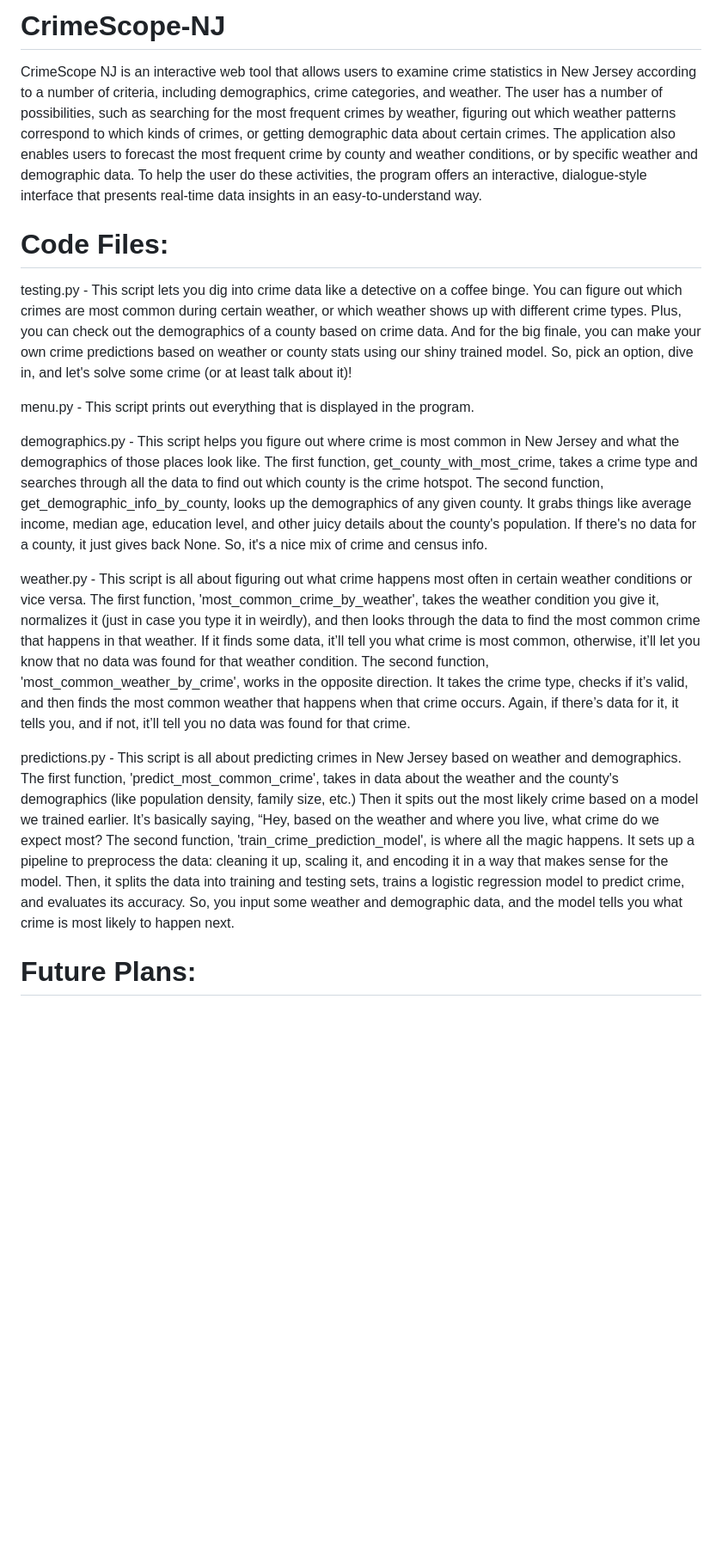
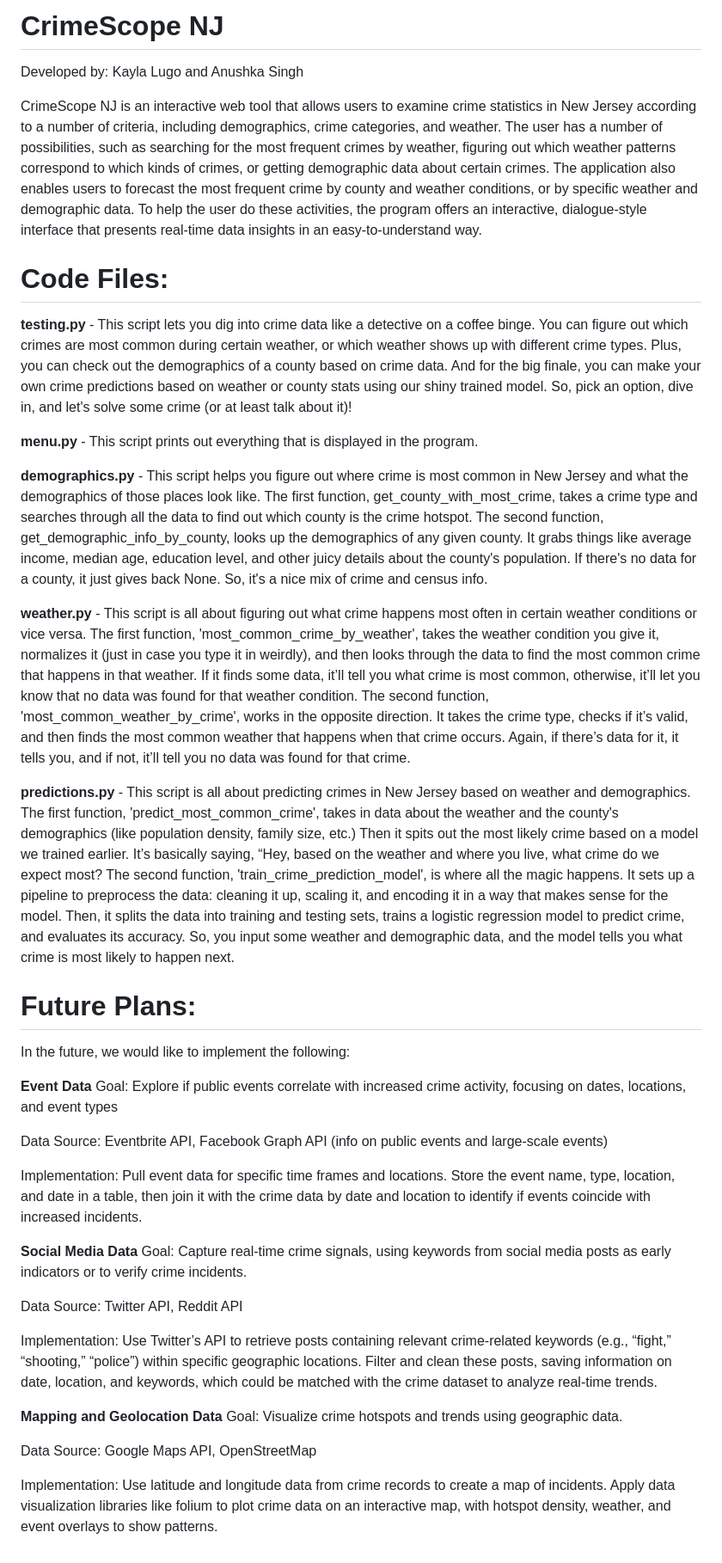
Before and after one commit to kaylarose06/CrimeScope-NJ, a Markdown page: README.md, the part around the change. Shown at 86% size. Rendered like a GitHub page; blank space fills up the shorter version.

```diff
--- a/README.md
+++ b/README.md
@@ -1,18 +1,49 @@
-# CrimeScope-NJ
+# CrimeScope NJ
+
+Developed by: Kayla Lugo and Anushka Singh
 
 CrimeScope NJ is an interactive web tool that allows users to examine crime statistics in New Jersey according to a number of criteria, including demographics, crime categories, and weather. The user has a number of possibilities, such as searching for the most frequent crimes by weather, figuring out which weather patterns correspond to which kinds of crimes, or getting demographic data about certain crimes. The application also enables users to forecast the most frequent crime by county and weather conditions, or by specific weather and demographic data. To help the user do these activities, the program offers an interactive, dialogue-style interface that presents real-time data insights in an easy-to-understand way.
 
 # Code Files:
 
-testing.py - This script lets you dig into crime data like a detective on a coffee binge. You can figure out which crimes are most common during certain weather, or which weather shows up with different crime types. Plus, you can check out the demographics of a county based on crime data. And for the big finale, you can make your own crime predictions based on weather or county stats using our shiny trained model. So, pick an option, dive in, and let's solve some crime (or at least talk about it)!
+**testing.py** - This script lets you dig into crime data like a detective on a coffee binge. You can figure out which crimes are most common during certain weather, or which weather shows up with different crime types. Plus, you can check out the demographics of a county based on crime data. And for the big finale, you can make your own crime predictions based on weather or county stats using our shiny trained model. So, pick an option, dive in, and let's solve some crime (or at least talk about it)!
 
-menu.py - This script prints out everything that is displayed in the program.
+**menu.py** - This script prints out everything that is displayed in the program.
 
-demographics.py - This script helps you figure out where crime is most common in New Jersey and what the demographics of those places look like. The first function, get_county_with_most_crime, takes a crime type and searches through all the data to find out which county is the crime hotspot. The second function, get_demographic_info_by_county, looks up the demographics of any given county. It grabs things like average income, median age, education level, and other juicy details about the county's population. If there's no data for a county, it just gives back None. So, it's a nice mix of crime and census info.
+**demographics.py** - This script helps you figure out where crime is most common in New Jersey and what the demographics of those places look like. The first function, get_county_with_most_crime, takes a crime type and searches through all the data to find out which county is the crime hotspot. The second function, get_demographic_info_by_county, looks up the demographics of any given county. It grabs things like average income, median age, education level, and other juicy details about the county's population. If there's no data for a county, it just gives back None. So, it's a nice mix of crime and census info.
 
-weather.py - This script is all about figuring out what crime happens most often in certain weather conditions or vice versa. The first function, 'most_common_crime_by_weather', takes the weather condition you give it, normalizes it (just in case you type it in weirdly), and then looks through the data to find the most common crime that happens in that weather. If it finds some data, it’ll tell you what crime is most common, otherwise, it’ll let you know that no data was found for that weather condition. The second function, 'most_common_weather_by_crime', works in the opposite direction. It takes the crime type, checks if it’s valid, and then finds the most common weather that happens when that crime occurs. Again, if there’s data for it, it tells you, and if not, it’ll tell you no data was found for that crime.
+**weather.py** - This script is all about figuring out what crime happens most often in certain weather conditions or vice versa. The first function, 'most_common_crime_by_weather', takes the weather condition you give it, normalizes it (just in case you type it in weirdly), and then looks through the data to find the most common crime that happens in that weather. If it finds some data, it’ll tell you what crime is most common, otherwise, it’ll let you know that no data was found for that weather condition. The second function, 'most_common_weather_by_crime', works in the opposite direction. It takes the crime type, checks if it’s valid, and then finds the most common weather that happens when that crime occurs. Again, if there’s data for it, it tells you, and if not, it’ll tell you no data was found for that crime.
 
 
-predictions.py - This script is all about predicting crimes in New Jersey based on weather and demographics. The first function, 'predict_most_common_crime', takes in data about the weather and the county's demographics (like population density, family size, etc.) Then it spits out the most likely crime based on a model we trained earlier. It’s basically saying, “Hey, based on the weather and where you live, what crime do we expect most? The second function, 'train_crime_prediction_model', is where all the magic happens. It sets up a pipeline to preprocess the data: cleaning it up, scaling it, and encoding it in a way that makes sense for the model. Then, it splits the data into training and testing sets, trains a logistic regression model to predict crime, and evaluates its accuracy. So, you input some weather and demographic data, and the model tells you what crime is most likely to happen next.
+**predictions.py** - This script is all about predicting crimes in New Jersey based on weather and demographics. The first function, 'predict_most_common_crime', takes in data about the weather and the county's demographics (like population density, family size, etc.) Then it spits out the most likely crime based on a model we trained earlier. It’s basically saying, “Hey, based on the weather and where you live, what crime do we expect most? The second function, 'train_crime_prediction_model', is where all the magic happens. It sets up a pipeline to preprocess the data: cleaning it up, scaling it, and encoding it in a way that makes sense for the model. Then, it splits the data into training and testing sets, trains a logistic regression model to predict crime, and evaluates its accuracy. So, you input some weather and demographic data, and the model tells you what crime is most likely to happen next.
 
 # Future Plans:
+
+In the future, we would like to implement the following:
+
+**Event Data**
+Goal: Explore if public events correlate with increased crime activity, focusing on dates, locations, and event types
+
+Data Source: Eventbrite API, Facebook Graph API (info on public events and large-scale events)
+
+Implementation:
+Pull event data for specific time frames and locations.
+Store the event name, type, location, and date in a table, then join it with the crime data by date and location to identify if events coincide with increased incidents.
+
+**Social Media Data**
+Goal:  Capture real-time crime signals, using keywords from social media posts as early indicators or to verify crime incidents.
+
+Data Source: Twitter API, Reddit API
+
+Implementation:
+Use Twitter’s API to retrieve posts containing relevant crime-related keywords (e.g., “fight,” “shooting,” “police”) within specific geographic locations.
+Filter and clean these posts, saving information on date, location, and keywords, which could be matched with the crime dataset to analyze real-time trends.
+
+**Mapping and Geolocation Data**
+Goal: Visualize crime hotspots and trends using geographic data.
+
+Data Source: Google Maps API, OpenStreetMap
+
+Implementation:
+Use latitude and longitude data from crime records to create a map of incidents.
+Apply data visualization libraries like folium to plot crime data on an interactive map, with hotspot density, weather, and event overlays to show patterns.
```
